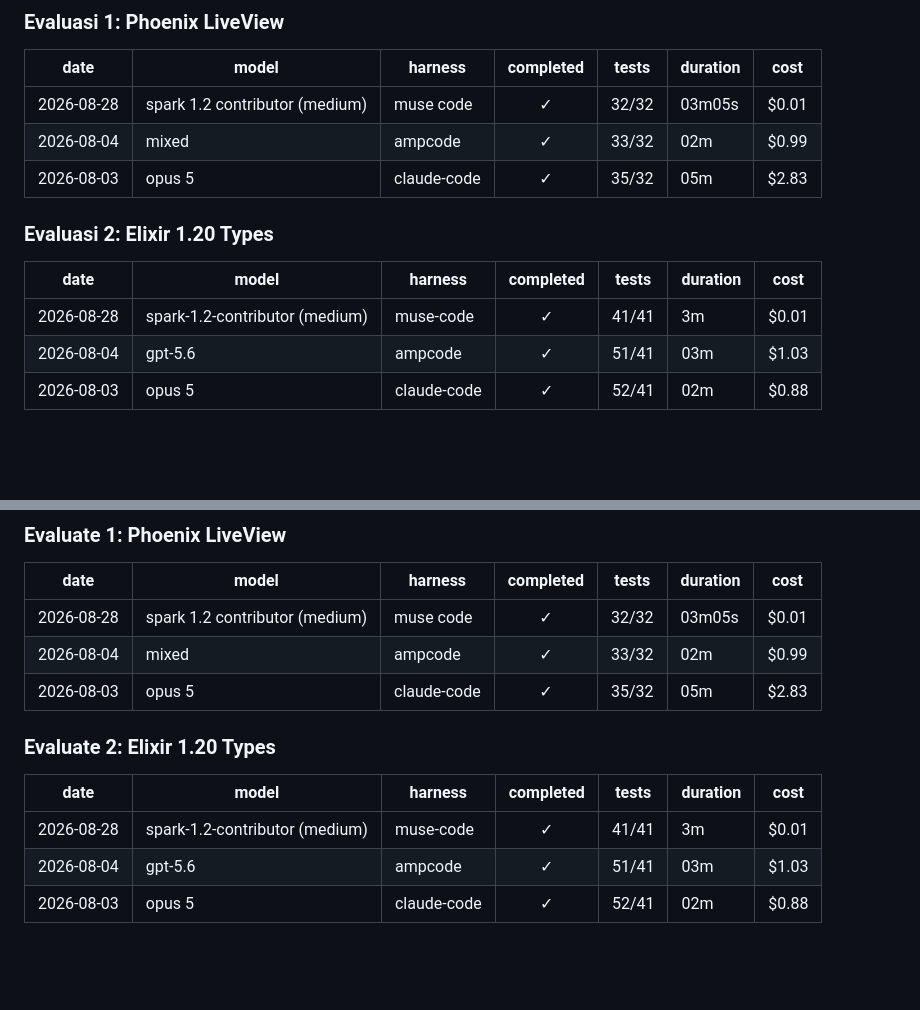
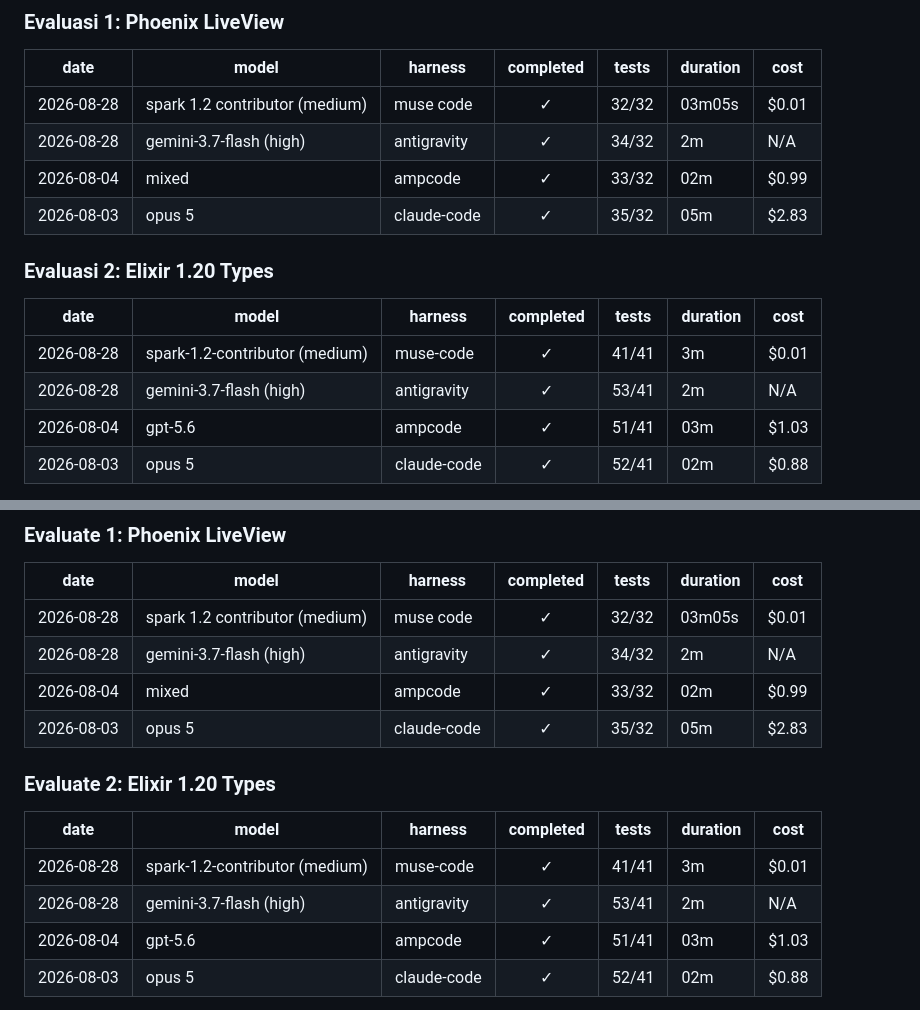
Before and after one commit to rizafahmi/evalcode, a Markdown page: README.md, 2 parts joined by grey strips. GitHub-like rendering; blank space fills up the shorter version.

Commit message:
Add Gemini 3.7 Flash runs to landing-page results tables
Add the 2026-08-28 Gemini 3.7 Flash (High) runs under the antigravity harness
to the Phoenix LiveView and Elixir 1.20 Types results tables across both
Indonesian and English sections.

```diff
--- a/README.md
+++ b/README.md
@@ -23,6 +23,7 @@ Kenapa orang perlu punya eval sendiri: leaderboard publik mengukur model di soal
 | date       | model                          | harness     | completed | tests | duration | cost  |
 | ---------- | ------------------------------ | ----------- | :-------: | ----- | -------- | ----- |
 | 2026-08-28 | spark 1.2 contributor (medium) | muse code   |     ✓     | 32/32 | 03m05s   | $0.01 |
+| 2026-08-28 | gemini-3.7-flash (high)        | antigravity |     ✓     | 34/32 | 2m       | N/A   |
 | 2026-08-04 | mixed                          | ampcode     |     ✓     | 33/32 | 02m      | $0.99 |
 | 2026-08-03 | opus 5                         | claude-code |     ✓     | 35/32 | 05m      | $2.83 |
 
@@ -31,6 +32,7 @@ Kenapa orang perlu punya eval sendiri: leaderboard publik mengukur model di soal
 | date       | model                          | harness     | completed | tests | duration | cost  |
 | ---------- | ------------------------------ | ----------- | :-------: | ----- | -------- | ----- |
 | 2026-08-28 | spark-1.2-contributor (medium) | muse-code   |     ✓     | 41/41 | 3m       | $0.01 |
+| 2026-08-28 | gemini-3.7-flash (high)        | antigravity |     ✓     | 53/41 | 2m       | N/A   |
 | 2026-08-04 | gpt-5.6                        | ampcode     |     ✓     | 51/41 | 03m      | $1.03 |
 | 2026-08-03 | opus 5                         | claude-code |     ✓     | 52/41 | 02m      | $0.88 |
 
@@ -303,6 +305,7 @@ Why anyone needs their own eval: public leaderboards measure models on problems
 | date       | model                          | harness     | completed | tests | duration | cost  |
 | ---------- | ------------------------------ | ----------- | :-------: | ----- | -------- | ----- |
 | 2026-08-28 | spark 1.2 contributor (medium) | muse code   |     ✓     | 32/32 | 03m05s   | $0.01 |
+| 2026-08-28 | gemini-3.7-flash (high)        | antigravity |     ✓     | 34/32 | 2m       | N/A   |
 | 2026-08-04 | mixed                          | ampcode     |     ✓     | 33/32 | 02m      | $0.99 |
 | 2026-08-03 | opus 5                         | claude-code |     ✓     | 35/32 | 05m      | $2.83 |
 
@@ -311,6 +314,7 @@ Why anyone needs their own eval: public leaderboards measure models on problems
 | date       | model                          | harness     | completed | tests | duration | cost  |
 | ---------- | ------------------------------ | ----------- | :-------: | ----- | -------- | ----- |
 | 2026-08-28 | spark-1.2-contributor (medium) | muse-code   |     ✓     | 41/41 | 3m       | $0.01 |
+| 2026-08-28 | gemini-3.7-flash (high)        | antigravity |     ✓     | 53/41 | 2m       | N/A   |
 | 2026-08-04 | gpt-5.6                        | ampcode     |     ✓     | 51/41 | 03m      | $1.03 |
 | 2026-08-03 | opus 5                         | claude-code |     ✓     | 52/41 | 02m      | $0.88 |
 
```
